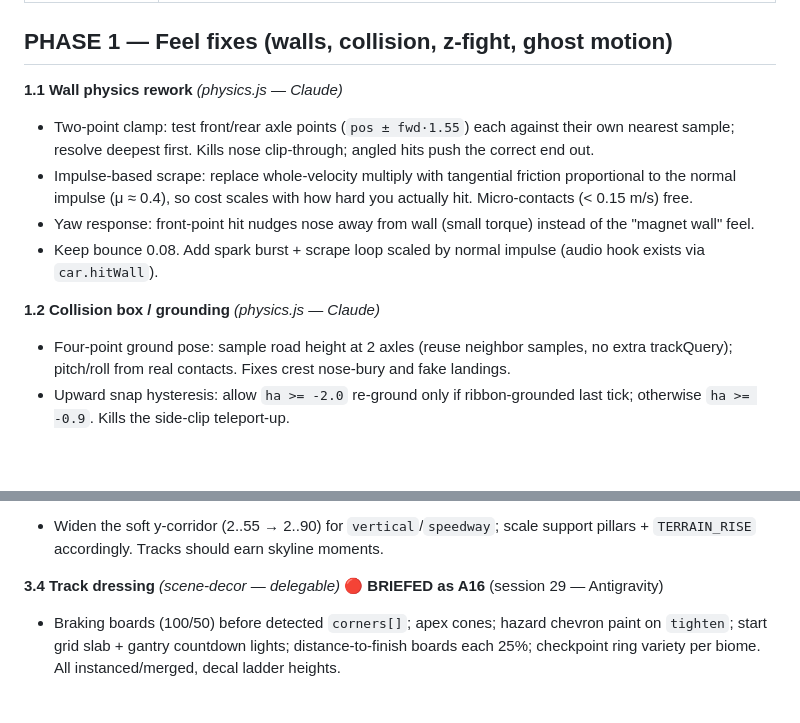
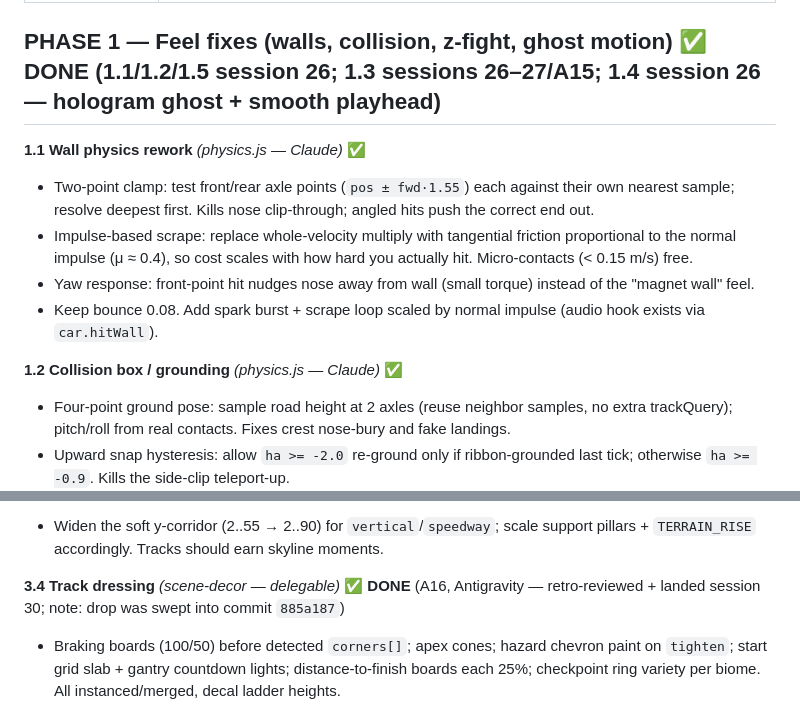
Before and after one commit to Tibba-snd/trackmaniamobile, a Markdown page: MASTERPLAN.md, 2 parts joined by grey strips. Drawn GitHub-style; blank space fills up the shorter version.

Commit message:
docs: masterplan status sync — phases 1-3 complete, 3.4/A16 landed
Co-Authored-By: Claude Fable 5 <noreply@anthropic.com>

```diff
--- a/MASTERPLAN.md
+++ b/MASTERPLAN.md
@@ -17,15 +17,15 @@ hard invariants._
 | Ghosts jagged + ugly | Playback lerps on **integer physics tick** ([game.js:1156](js/game.js#L1156)) while the player mesh is render-interpolated — ghost steps at 60 Hz on a 120 Hz screen. Frames store pos+yaw only → ghost is always flat (no pitch/bank), wheels bury on crests/banking. Ghost build = full car at opacity 0.3 → transparent-sorting artifacts + expensive. |
 | Brake-tap slide = "shunt, then snap" | Entry is binary: `brake > 0.4` above 45 m/s latches the slide the same tick full `brakeDec` (34 m/s²) lands — the shunt is the brake pulse itself. Grip↔slide is a hard model swap ([physics.js:399](js/physics.js#L399)), the angle stabiliser *seeks* 0.6 rad at stiffness 3.5 with no ramp (car whips sideways), and `slideCoupling` 2.2/s drags the velocity vector onto the nose — rail-grab, not a slide. Throttle plays no role above `powerOversteerV` (45), so it isn't a *power*slide, and nothing (sfx/smoke/HUD) scales with slip angle, so the 45→62 m/s assist window is invisible — players can't perceive the state they're supposed to modulate. |
 
-## PHASE 1 — Feel fixes (walls, collision, z-fight, ghost motion)
+## PHASE 1 — Feel fixes (walls, collision, z-fight, ghost motion) ✅ **DONE** (1.1/1.2/1.5 session 26; 1.3 sessions 26–27/A15; 1.4 session 26 — hologram ghost + smooth playhead)
 
-**1.1 Wall physics rework** _(physics.js — Claude)_
+**1.1 Wall physics rework** _(physics.js — Claude)_ ✅
 - Two-point clamp: test front/rear axle points (`pos ± fwd·1.55`) each against their own nearest sample; resolve deepest first. Kills nose clip-through; angled hits push the correct end out.
 - Impulse-based scrape: replace whole-velocity multiply with tangential friction proportional to the normal impulse (μ ≈ 0.4), so cost scales with how hard you actually hit. Micro-contacts (< 0.15 m/s) free.
 - Yaw response: front-point hit nudges nose away from wall (small torque) instead of the "magnet wall" feel.
 - Keep bounce 0.08. Add spark burst + scrape loop scaled by normal impulse (audio hook exists via `car.hitWall`).
 
-**1.2 Collision box / grounding** _(physics.js — Claude)_
+**1.2 Collision box / grounding** _(physics.js — Claude)_ ✅
 - Four-point ground pose: sample road height at 2 axles (reuse neighbor samples, no extra trackQuery); pitch/roll from real contacts. Fixes crest nose-bury and fake landings.
 - Upward snap hysteresis: allow `ha >= -2.0` re-ground only if ribbon-grounded last tick; otherwise `ha >= -0.9`. Kills the side-clip teleport-up.
 - Shoulder honesty: give the 2.2 m shoulder real geometry (beveled strip, −0.35 slope, painted) so physics band = visible surface; no more hovering on air.
@@ -102,7 +102,7 @@ audible/visible the whole time.
 **3.3 Elevation ambition** _(trackgen)_ ✅ **DONE** (session 29 — y-corridor 2..90 for vertical/speedway; TERRAIN_RISE scaling deferred until tracks actually reach the new ceiling)
 - Widen the soft y-corridor (2..55 → 2..90) for `vertical`/`speedway`; scale support pillars + `TERRAIN_RISE` accordingly. Tracks should earn skyline moments.
 
-**3.4 Track dressing** _(scene-decor — delegable)_ 🔴 **BRIEFED as A16** (session 29 — Antigravity)
+**3.4 Track dressing** _(scene-decor — delegable)_ ✅ **DONE** (A16, Antigravity — retro-reviewed + landed session 30; note: drop was swept into commit `885a187`)
 - Braking boards (100/50) before detected `corners[]`; apex cones; hazard chevron paint on `tighten`; start grid slab + gantry countdown lights; distance-to-finish boards each 25%; checkpoint ring variety per biome. All instanced/merged, decal ladder heights.
 
 ## PHASE 4 — Fun layer + true forks
```
Also changed, not shown: other parts of MASTERPLAN.md (+2 -2 lines).
